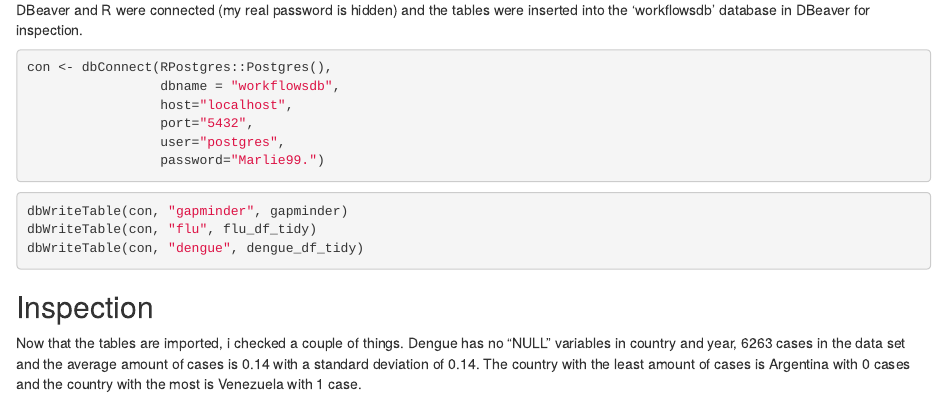
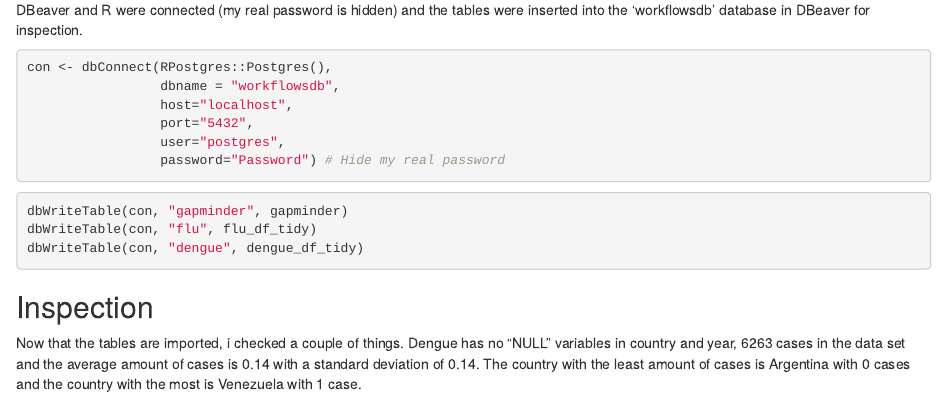
Before and after one commit to coconiemel/coconiemel.github.io, an R Markdown document (05_assignment_7.Rmd): the page in a window 1100 px wide, from 2440 px down. Rendered offline with R 4.5, knitr and Pandoc, with nearby package versions; drawn as R Markdown's standard HTML page in place of the format the file asks for.

Commit message:
Hide password

````diff
--- a/05_assignment_7.Rmd
+++ b/05_assignment_7.Rmd
@@ -101,7 +101,7 @@ con <- dbConnect(RPostgres::Postgres(),
                  host="localhost",
                  port="5432",
                  user="postgres",
-                 password="Marlie99.")
+                 password="Password") # Hide my real password
 
 ```
 
````
